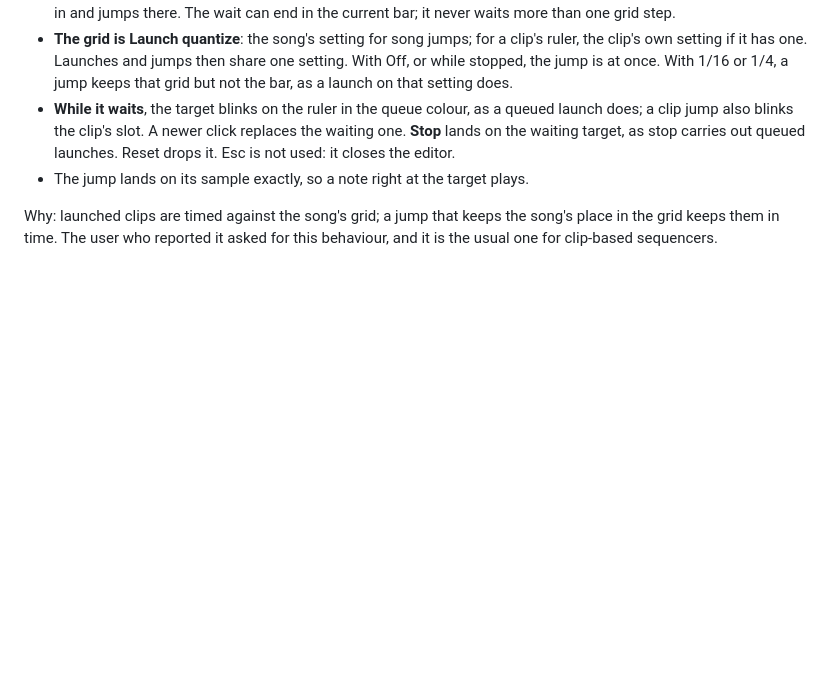
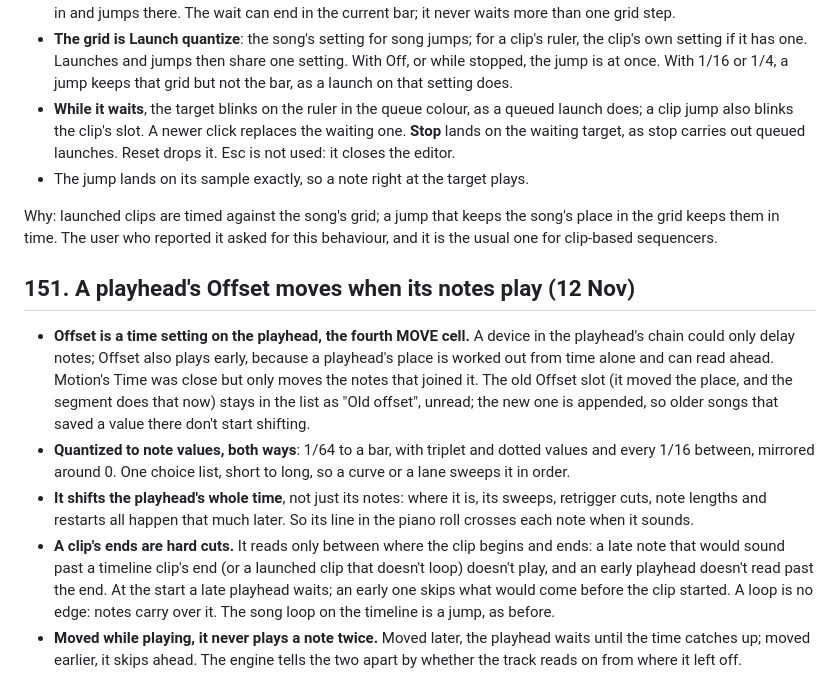
Before and after one commit to elisvathi/tessera, a Markdown page: docs/DECISIONS.md, the part around the change. Rendered like a GitHub page; blank space fills up the shorter version.

Commit message:
Add a playhead Offset that plays its notes earlier or later by a note value, cut at the clip's ends

```diff
--- a/docs/DECISIONS.md
+++ b/docs/DECISIONS.md
@@ -2436,3 +2436,21 @@ the launcher and another on the timeline, the two then played different beats.
 Why: launched clips are timed against the song's grid; a jump that keeps the song's place in the grid keeps
 them in time. The user who reported it asked for this behaviour, and it is the usual one for clip-based
 sequencers.
+
+## 151. A playhead's Offset moves when its notes play (12 Nov)
+
+- **Offset is a time setting on the playhead, the fourth MOVE cell.** A device in the playhead's chain could only
+  delay notes; Offset also plays early, because a playhead's place is worked out from time alone and can read ahead.
+  Motion's Time was close but only moves the notes that joined it. The old Offset slot (it moved the place, and the
+  segment does that now) stays in the list as "Old offset", unread; the new one is appended, so older songs that saved
+  a value there don't start shifting.
+- **Quantized to note values, both ways**: 1/64 to a bar, with triplet and dotted values and every 1/16 between,
+  mirrored around 0. One choice list, short to long, so a curve or a lane sweeps it in order.
+- **It shifts the playhead's whole time**, not just its notes: where it is, its sweeps, retrigger cuts, note lengths
+  and restarts all happen that much later. So its line in the piano roll crosses each note when it sounds.
+- **A clip's ends are hard cuts.** It reads only between where the clip begins and ends: a late note that would sound
+  past a timeline clip's end (or a launched clip that doesn't loop) doesn't play, and an early playhead doesn't read
+  past the end. At the start a late playhead waits; an early one skips what would come before the clip started. A
+  loop is no edge: notes carry over it. The song loop on the timeline is a jump, as before.
+- **Moved while playing, it never plays a note twice.** Moved later, the playhead waits until the time catches up;
+  moved earlier, it skips ahead. The engine tells the two apart by whether the track reads on from where it left off.
```
Also changed, not shown: docs/QA.md (+8 -0 lines), docs/manual/13-devices.md (+6 -5 lines), docs/manual/images/playhead-repeat.png, 10 other files.
